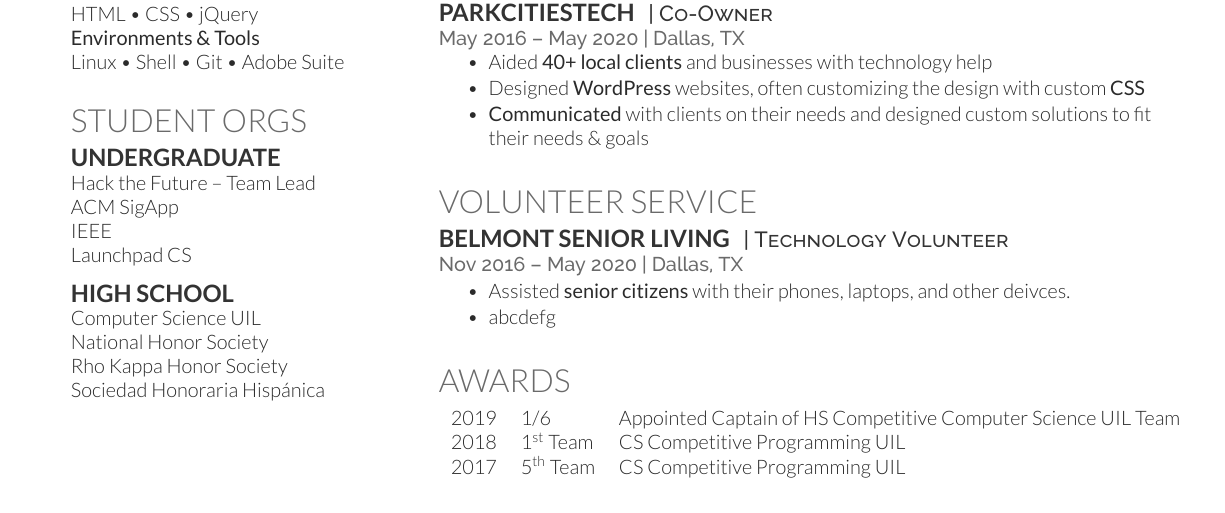
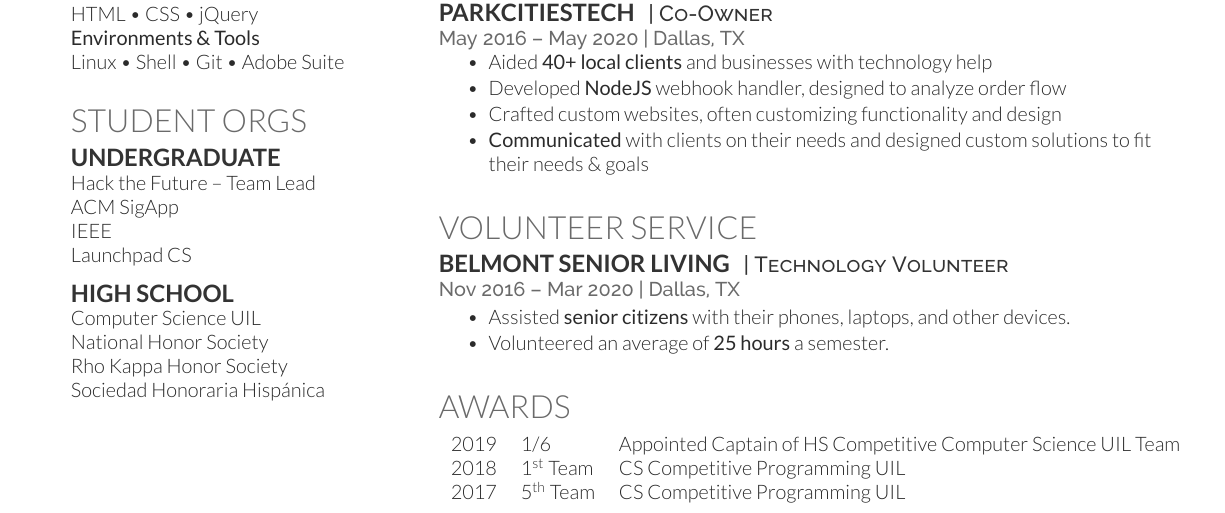
Before and after one commit to Oliver-H-Miller/LaTeX-resume, a LaTeX CV (cv_12.tex): part of the page, cut so that both start at the same text. Compiled offline with XeLaTeX.

Commit message:
completed all sections. will submit for review.

```diff
--- a/cv_12.tex
+++ b/cv_12.tex
@@ -204,7 +204,8 @@
 \vspace{\topsep} % Hacky fix for awkward extra vertical space
 \begin{tightitemize}
 \item Aided \textbf{40+ local clients} and businesses with technology help
-\item Designed \textbf{WordPress} websites, often customizing the design with custom \textbf{CSS}
+\item Developed \textbf{NodeJS} webhook handler, designed to analyze order flow
+\item Crafted custom websites, often customizing functionality and design
 \item \textbf{Communicated} with clients on their needs and designed custom solutions to fit their needs \& goals
 \end{tightitemize}
 
@@ -219,10 +220,10 @@
 \runsubsection{Belmont Senior Living}
 \descript{| Technology Volunteer}
 
-\location{Nov 2016 – May 2020 | Dallas, TX}
+\location{Nov 2016 – Mar 2020 | Dallas, TX}
 \begin{tightitemize}
-\item Assisted \textbf{senior citizens} with their phones, laptops, and other deivces.
-\item abcdefg
+\item Assisted \textbf{senior citizens} with their phones, laptops, and other devices.
+\item Volunteered an average of \textbf{25 hours} a semester.
 \end{tightitemize}
 
 \sectionspace % Some whitespace after the section
```
Also changed, not shown: cv_12.pdf, 2 other files.
